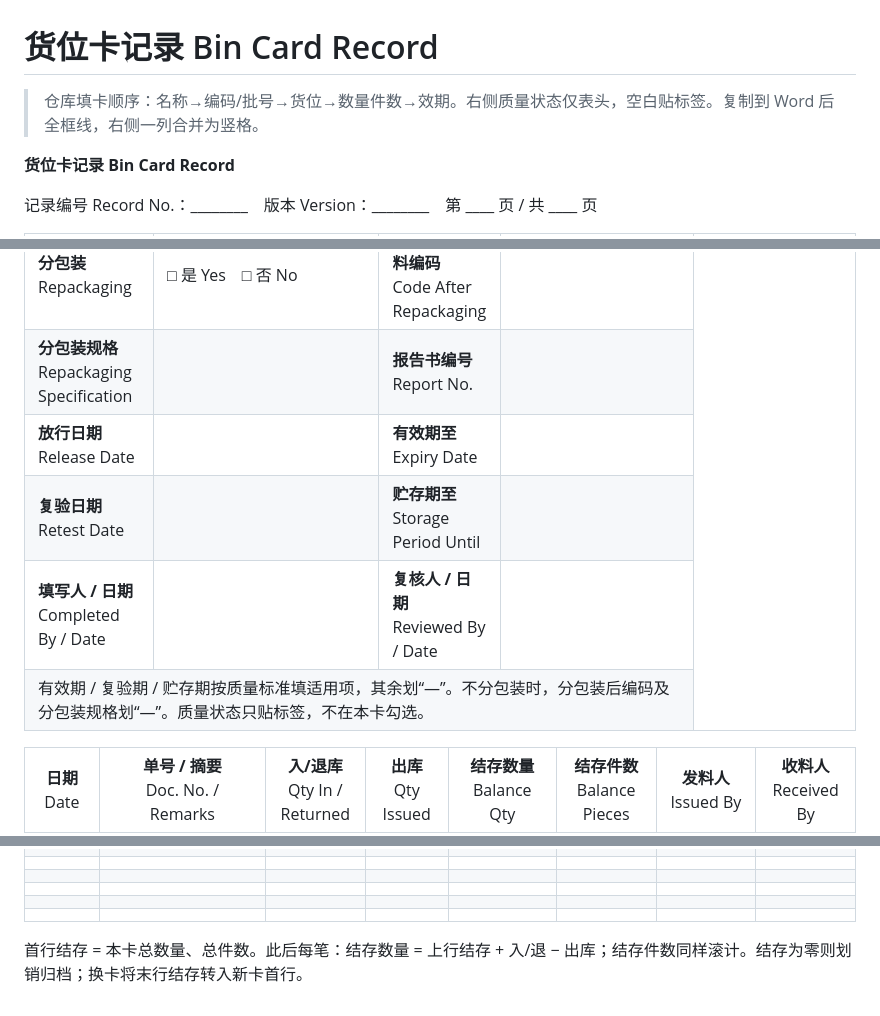
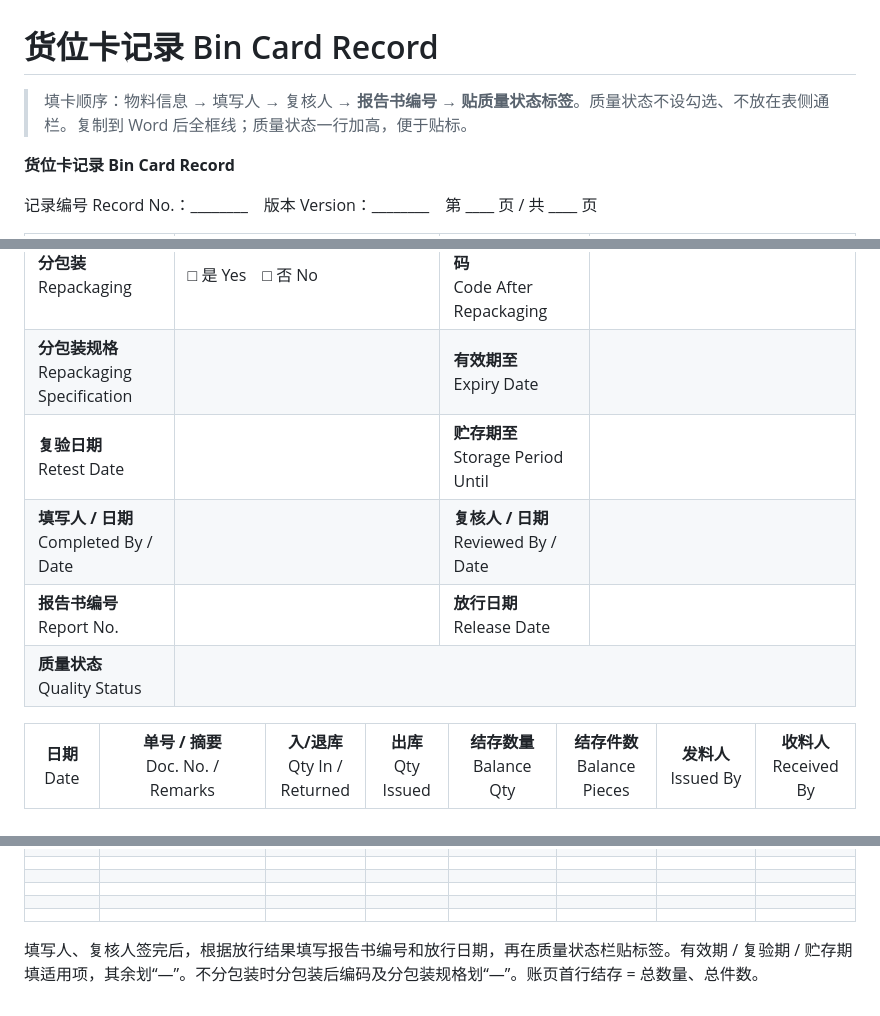
Before and after one commit to lyan29832-cmyk/HUANGQIUXIA, a Markdown page: docs/regulatory-audit/货位卡记录_Bin_Card_Record.md, 3 parts joined by grey strips. Rendered like a GitHub page.

```diff
--- a/docs/regulatory-audit/货位卡记录_Bin_Card_Record.md
+++ b/docs/regulatory-audit/货位卡记录_Bin_Card_Record.md
@@ -1,6 +1,6 @@
 # 货位卡记录 Bin Card Record
 
-> 仓库填卡顺序：名称→编码/批号→货位→数量件数→效期。右侧质量状态仅表头，空白贴标签。复制到 Word 后全框线，右侧一列合并为竖格。
+> 填卡顺序：物料信息 → 填写人 → 复核人 → **报告书编号** → **贴质量状态标签**。质量状态不设勾选、不放在表侧通栏。复制到 Word 后全框线；质量状态一行加高，便于贴标。
 
 **货位卡记录 Bin Card Record**
 
@@ -53,12 +52,6 @@
   <tr>
     <td><b>分包装规格</b><br>Repackaging Specification</td>
     <td></td>
-    <td><b>报告书编号</b><br>Report No.</td>
-    <td></td>
-  </tr>
-  <tr>
-    <td><b>放行日期</b><br>Release Date</td>
-    <td></td>
     <td><b>有效期至</b><br>Expiry Date</td>
     <td></td>
   </tr>
@@ -75,7 +68,14 @@
     <td></td>
   </tr>
   <tr>
-    <td colspan="4" style="font-size:9pt;color:#333;">有效期 / 复验期 / 贮存期按质量标准填适用项，其余划“—”。不分包装时，分包装后编码及分包装规格划“—”。质量状态只贴标签，不在本卡勾选。</td>
+    <td><b>报告书编号</b><br>Report No.</td>
+    <td></td>
+    <td><b>放行日期</b><br>Release Date</td>
+    <td></td>
+  </tr>
+  <tr>
+    <td><b>质量状态</b><br>Quality Status</td>
+    <td colspan="3" height="56"></td>
   </tr>
 </table>
 
@@ -102,4 +102,4 @@
   <tr><td height="24"></td><td></td><td></td><td></td><td></td><td></td><td></td><td></td></tr>
 </table>
 
-首行结存 = 本卡总数量、总件数。此后每笔：结存数量 = 上行结存 + 入/退 − 出库；结存件数同样滚计。结存为零则划销归档；换卡将末行结存转入新卡首行。
+填写人、复核人签完后，根据放行结果填写报告书编号和放行日期，再在质量状态栏贴标签。有效期 / 复验期 / 贮存期填适用项，其余划“—”。不分包装时分包装后编码及分包装规格划“—”。账页首行结存 = 总数量、总件数。
```
Also changed, not shown: other parts of docs/regulatory-audit/货位卡记录_Bin_Card_Record.md (+5 -6 lines).
